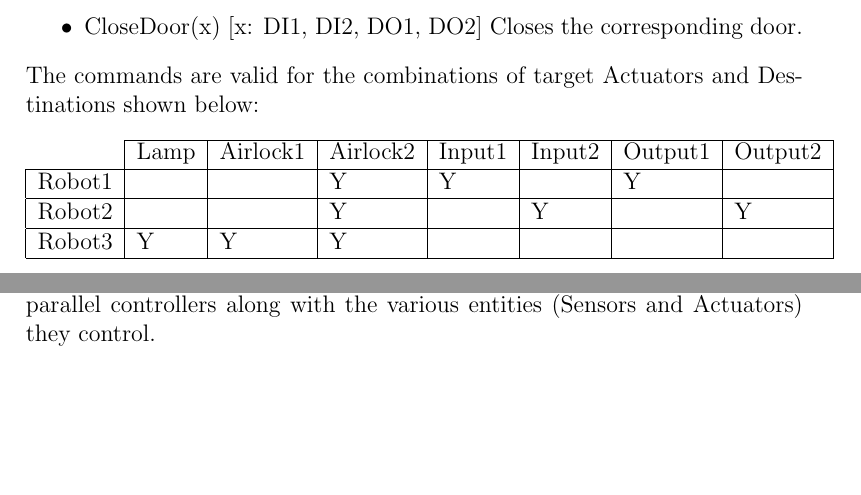
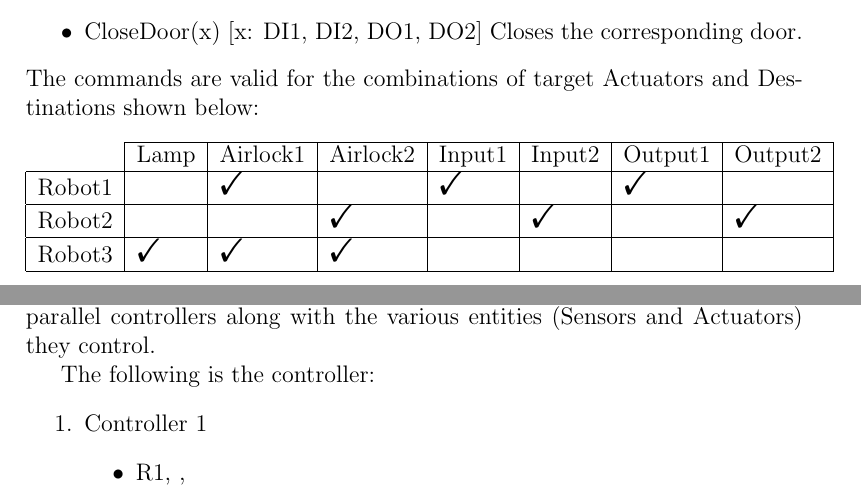
Before and after one commit to evil-scientist/system-validation-project, a LaTeX document (report.tex): two parts of pages 3 and 5 of 6, joined at a grey line, cut so that both start at the same text, the shorter picture padded with empty space. Compiled offline with pdfLaTeX.

Commit message:
Updated Report - again

```diff
--- a/report.tex
+++ b/report.tex
@@ -1,7 +1,7 @@
 \documentclass[a4paper,12pt]{article}
 \usepackage{graphicx}
 \usepackage{rotating}
-%\usepackage{bbding}
+\usepackage{bbding}
 \begin{document}
 
 \title{System Validation Project Report}
@@ -195,9 +195,9 @@ The commands are valid for the combinations of target Actuators and Destinations
 \begin{tabular}{l|l|l|l|l|l|l|l|}
 \cline{2-8}
                          & Lamp & Airlock1 & Airlock2 & Input1 & Input2 & Output1 & Output2 \\ \hline
-\multicolumn{1}{|l|}{Robot1} &   &   & Y   & Y  &    & Y  &    \\ \hline
-\multicolumn{1}{|l|}{Robot2} &   &    & Y  &    & Y  &    & Y  \\ \hline
-\multicolumn{1}{|l|}{Robot3} & Y & Y  & Y  &    &    &    &    \\ \hline
+\multicolumn{1}{|l|}{Robot1} &   & \Checkmark  &   & \Checkmark  &    & \Checkmark   &    \\ \hline
+\multicolumn{1}{|l|}{Robot2} &   &    & \Checkmark  &    & \Checkmark  &    & \Checkmark  \\ \hline
+\multicolumn{1}{|l|}{Robot3} & \Checkmark & \Checkmark   & \Checkmark  &    &    &    &    \\ \hline
 \end{tabular}%
 }
 \end{table}
@@ -221,4 +221,13 @@ The following are the commands used by the controller to read the data provided
 \end{figure}
 Figure \ref{fig:arch1} shows the Architecture of the system described above with five parallel controllers along with the various entities (Sensors and Actuators) they control.
 
+The following is the controller:
+\begin{enumerate}
+\item Controller 1
+\begin{itemize}
+\item R1, ,
+\end{itemize}
+\end{enumerate}
+
+
 \end{document}
```
